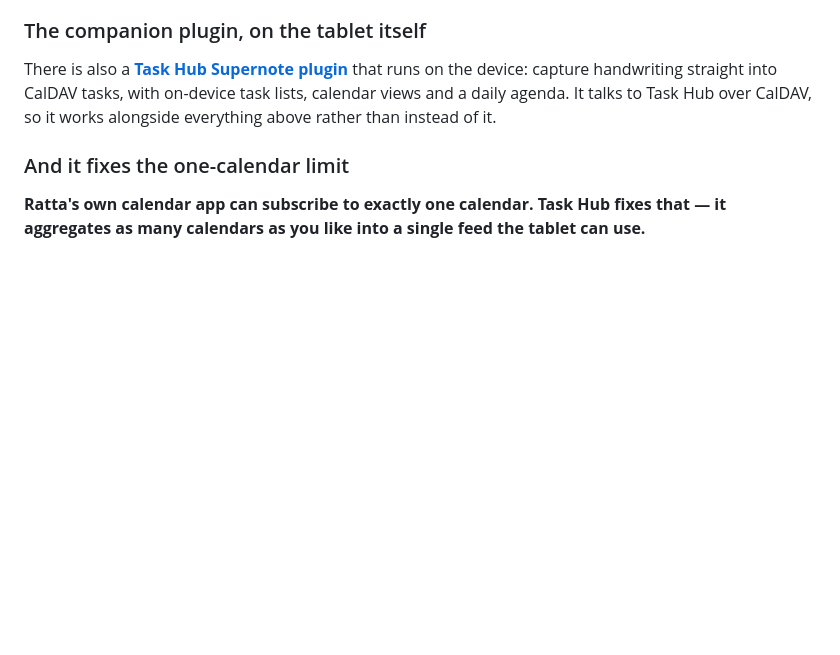
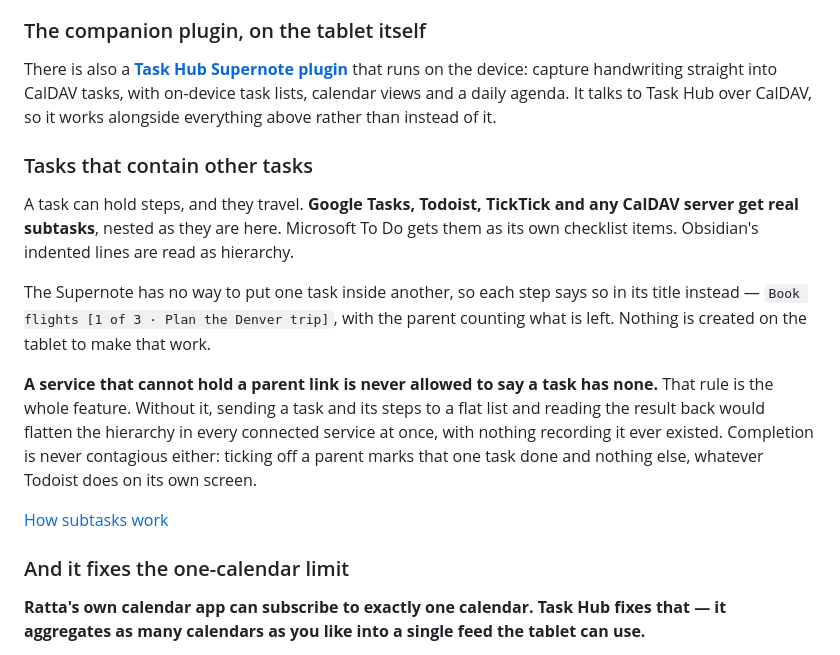
Before and after one commit to Sparkinman/task-hub, a Markdown page: README.md, the part around the change. GitHub-like rendering; blank space fills up the shorter version.

```diff
--- a/README.md
+++ b/README.md
@@ -90,6 +90,27 @@ There is also a **[Task Hub Supernote plugin](https://github.com/Sparkinman/task
 the device: capture handwriting straight into CalDAV tasks, with on-device task
 lists, calendar views and a daily agenda. It talks to Task Hub over CalDAV, so
 it works alongside everything above rather than instead of it.
+
+### Tasks that contain other tasks
+
+A task can hold steps, and they travel. **Google Tasks, Todoist, TickTick and
+any CalDAV server get real subtasks**, nested as they are here. Microsoft To Do
+gets them as its own checklist items. Obsidian's indented lines are read as
+hierarchy.
+
+The Supernote has no way to put one task inside another, so each step says so in
+its title instead — `Book flights [1 of 3 · Plan the Denver trip]`, with the
+parent counting what is left. Nothing is created on the tablet to make that
+work.
+
+**A service that cannot hold a parent link is never allowed to say a task has
+none.** That rule is the whole feature. Without it, sending a task and its steps
+to a flat list and reading the result back would flatten the hierarchy in every
+connected service at once, with nothing recording it ever existed. Completion is
+never contagious either: ticking off a parent marks that one task done and
+nothing else, whatever Todoist does on its own screen.
+
+[How subtasks work](docs/subtasks.md)
 
 ### And it fixes the one-calendar limit
 
```
Also changed, not shown: .docker/hub-overview.md (+6 -0 lines), docs/compatibility.md (+21 -0 lines).
